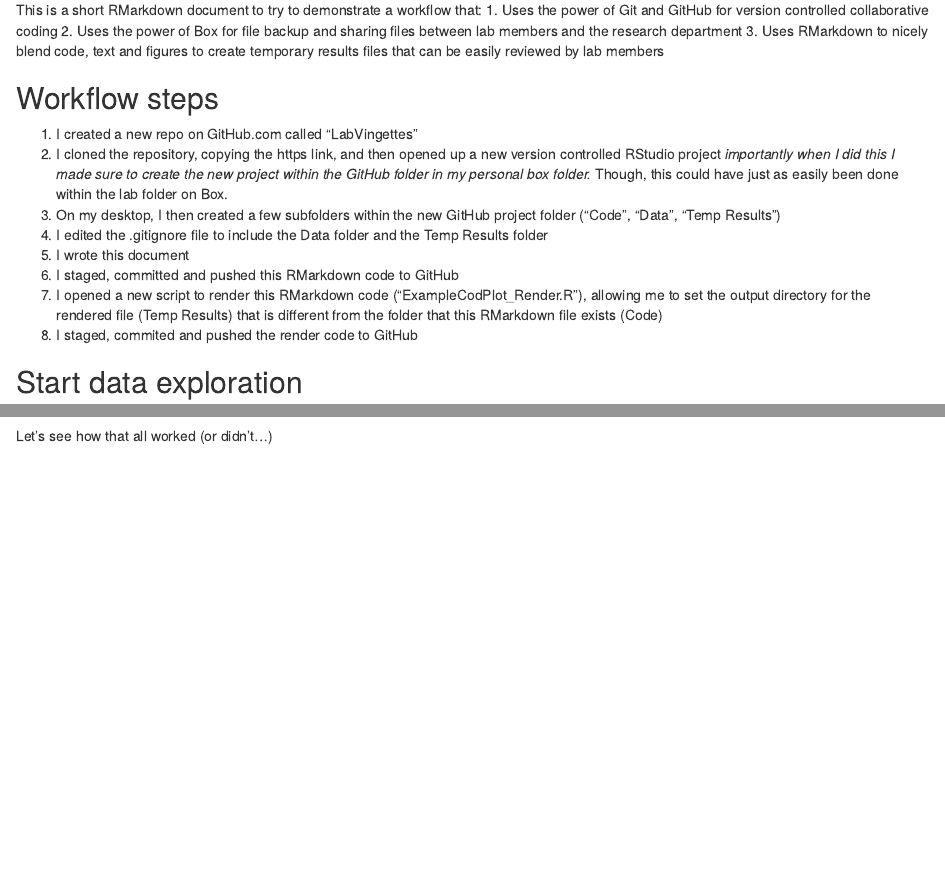
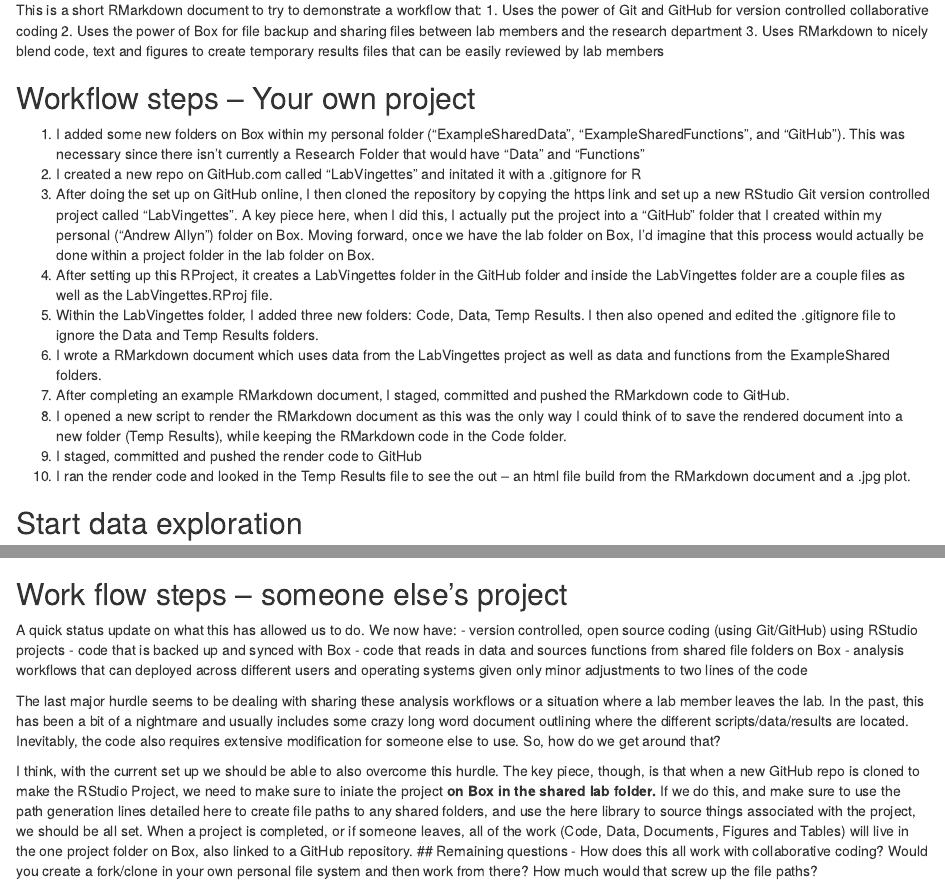
Before and after one commit to aallyn/LabVingettes, an R Markdown document (Code/ExampleCodPlot.Rmd): the page in a window 1100 px wide, from 180 px down, and a second part further down, joined at a grey line. Rendered offline with R 4.5, knitr and Pandoc, with nearby package versions; some code elsewhere in the file could not run offline; common packages that the code uses without loading them are loaded.

Commit message:
Edited workflow steps

````diff
--- a/Code/ExampleCodPlot.Rmd
+++ b/Code/ExampleCodPlot.Rmd
@@ -15,15 +15,17 @@ This is a short RMarkdown document to try to demonstrate a workflow that:
 2. Uses the power of Box for file backup and sharing files between lab members and the research department
 3. Uses RMarkdown to nicely blend code, text and figures to create temporary results files that can be easily reviewed by lab members
 
-## Workflow steps
-1. I created a new repo on GitHub.com called "LabVingettes"
-2. I cloned the repository, copying the https link, and then opened up a new version controlled RStudio project *importantly when I did this I made sure to create the new project within the GitHub folder in my personal box folder.* Though, this could have just as easily been done within the lab folder on Box.
-3. On my desktop, I then created a few subfolders within the new GitHub project folder ("Code", "Data", "Temp Results")
-4. I edited the .gitignore file to include the Data folder and the Temp Results folder
-5. I wrote this document
-6. I staged, committed and pushed this RMarkdown code to GitHub
-7. I opened a new script to render this RMarkdown code ("ExampleCodPlot_Render.R"), allowing me to set the output directory for the rendered file (Temp Results) that is different from the folder that this RMarkdown file exists (Code)
-8. I staged, commited and pushed the render code to GitHub
+## Workflow steps -- Your own project
+1. I added some new folders on Box within my personal folder ("ExampleSharedData", "ExampleSharedFunctions", and "GitHub"). This was necessary since there isn't currently a Research Folder that would have "Data" and "Functions"
+1. I created a new repo on GitHub.com called "LabVingettes" and initated it with a .gitignore for R
+2. After doing the set up on GitHub online, I then cloned the repository by copying the https link and set up a new RStudio Git version controlled project called "LabVingettes". A key piece here, when I did this, I actually put the project into a "GitHub" folder that I created within my personal ("Andrew Allyn") folder on Box. Moving forward, once we have the lab folder on Box, I'd imagine that this process would actually be done within a project folder in the lab folder on Box.
+3. After setting up this RProject, it creates a LabVingettes folder in the GitHub folder and inside the LabVingettes folder are a couple files as well as the LabVingettes.RProj file.
+4. Within the LabVingettes folder, I added three new folders: Code, Data, Temp Results. I then also opened and edited the .gitignore file to ignore the Data and Temp Results folders.
+5. I wrote a RMarkdown document which uses data from the LabVingettes project as well as data and functions from the ExampleShared folders.
+6. After completing an example RMarkdown document, I staged, committed and pushed the RMarkdown code to GitHub.
+7. I opened a new script to render the RMarkdown document as this was the only way I could think of to save the rendered document into a new folder (Temp Results), while keeping the RMarkdown code in the Code folder.
+8. I staged, committed and pushed the render code to GitHub
+9. I ran the render code and looked in the Temp Results file to see the out -- an html file build from the RMarkdown document and a .jpg plot.
 
 ## Start data exploration
 A few preliminary things to start. First, we are going to source some functions that are in the ExampleSharedFunctions and some data in the ExampleSharedData folder. Importantly, this folder is currenty in my personal directory **and for now, you will need to update the "user name" in the code chunk below**. The idea would be that these folders would exist in the Research folder (e.g., Box-Research-Data or Box-Research-Functions). Given that, only the very beginning of the file path should change depending on the operating system. I imagine this would need to be at the beginning of all codes? *Is there a better way to do this??*
@@ -112,4 +114,15 @@ ggsave(here("Temp Results", "ExampleCodCOGPlot.jpg"), cod.cog.plot)
 cod.cog.plot
 ```
 
-Let's see how that all worked (or didn't...)
+## Work flow steps -- someone else's project
+A quick status update on what this has allowed us to do. We now have:
+- version controlled, open source coding (using Git/GitHub) using RStudio projects
+- code that is backed up and synced with Box
+- code that reads in data and sources functions from shared file folders on Box
+- analysis workflows that can deployed across different users and operating systems given only minor adjustments to two lines of the code
+
+The last major hurdle seems to be dealing with sharing these analysis workflows or a situation where a lab member leaves the lab. In the past, this has been a bit of a nightmare and usually includes some crazy long word document outlining where the different scripts/data/results are located. Inevitably, the code also requires extensive modification for someone else to use. So, how do we get around that?
+
+I think, with the current set up we should be able to also overcome this hurdle. The key piece, though, is that when a new GitHub repo is cloned to make the RStudio Project, we need to make sure to iniate the project **on Box in the shared lab folder.** If we do this, and make sure to use the path generation lines detailed here to create file paths to any shared folders, and use the here library to source things associated with the project, we should be all set. When a project is completed, or if someone leaves, all of the work (Code, Data, Documents, Figures and Tables) will live in the one project folder on Box, also linked to a GitHub repository.
+## Remaining questions
+- How does this all work with collaborative coding? Would you create a fork/clone in your own personal file system and then work from there? How much would that screw up the file paths?
````
